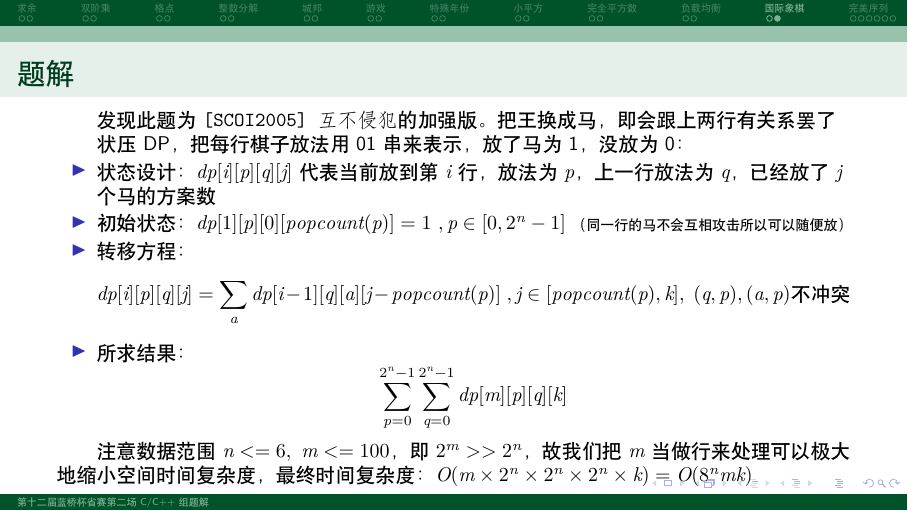
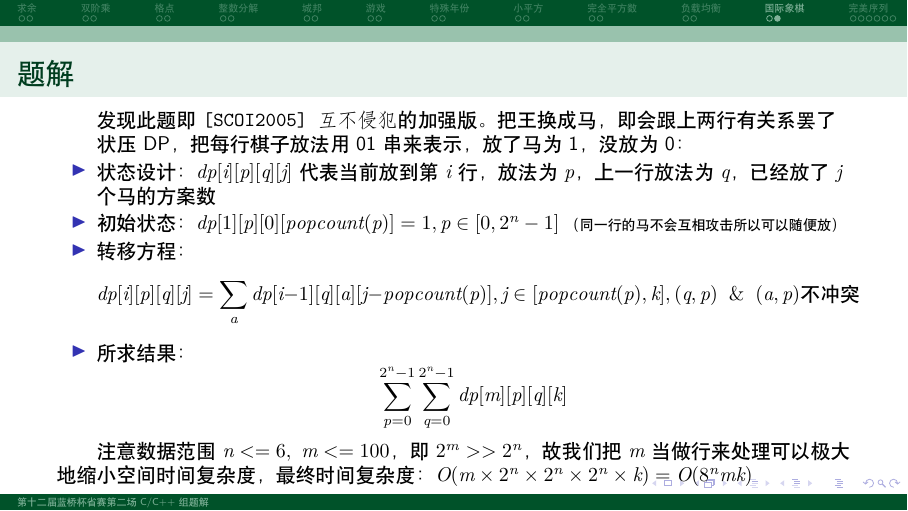
Before and after one commit to jgsu-acm/lanqiao12province2-solution, LaTeX slides (document.tex): page 23 of 29. Compiled offline with XeLaTeX.

Commit message:
Update document.tex

```diff
--- a/document.tex
+++ b/document.tex
@@ -226,14 +226,14 @@
 \end{frame}
 
 \begin{frame}{题解}
-    发现此题为 \texttt{[SCOI2005] 互不侵犯} 的加强版。把王换成马，即会跟上两行有关系罢了
+    发现此题即 \texttt{[SCOI2005] 互不侵犯} 的加强版。把王换成马，即会跟上两行有关系罢了
 
     状压 DP，把每行棋子放法用 01 串来表示，放了马为 1，没放为 0：
 
     \begin{itemize}
         \item 状态设计：$dp[i][p][q][j]$ 代表当前放到第 $i$ 行，放法为 $p$，上一行放法为 $q$，已经放了 $j$ 个马的方案数
-        \item 初始状态：$dp[1][p][0][popcount(p)] = 1~,p \in [0, 2^n-1]$ {\scriptsize （同一行的马不会互相攻击所以可以随便放）}
-        \item 转移方程：$$dp[i][p][q][j] = \sum_{a} dp[i-1][q][a][j-popcount(p)]~,j \in [popcount(p), k],~(q,p),(a,p) \text{不冲突}$$
+        \item 初始状态：$dp[1][p][0][popcount(p)] = 1,p \in [0, 2^n-1]$ {\scriptsize （同一行的马不会互相攻击所以可以随便放）}
+        \item 转移方程：$$dp[i][p][q][j] = \sum_{a} dp[i-1][q][a][j-popcount(p)],j \in [popcount(p), k],(q,p) \And (a,p) \text{不冲突}$$
         \item 所求结果：$$\sum_{p=0}^{2^n-1} \sum_{q=0}^{2^n-1} dp[m][p][q][k]$$
     \end{itemize}
 
```
